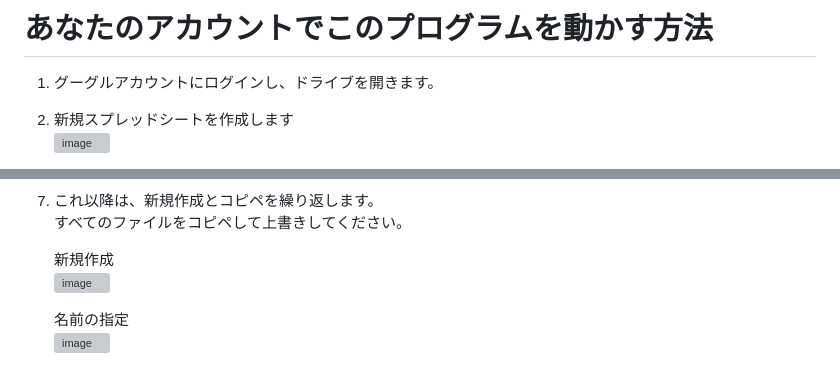
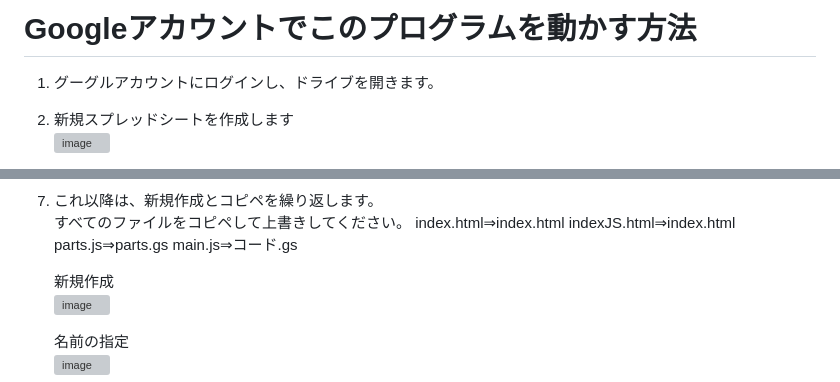
Before and after one commit to mss7z/gas_iot, a Markdown page: GAS/readme.md, 2 parts joined by grey strips. Drawn GitHub-style; grey boxes are pictures that could not be loaded.

Commit message:
GASの readme.md

```diff
--- a/GAS/readme.md
+++ b/GAS/readme.md
@@ -1,4 +1,4 @@
-# あなたのアカウントでこのプログラムを動かす方法
+# Googleアカウントでこのプログラムを動かす方法
 
 1. グーグルアカウントにログインし、ドライブを開きます。
 1. 新規スプレッドシートを作成します
@@ -26,6 +26,10 @@
 
 1. これ以降は、新規作成とコピペを繰り返します。
    すべてのファイルをコピペして上書きしてください。
+   index.html⇒index.html
+   indexJS.html⇒index.html
+   parts.js⇒parts.gs
+   main.js⇒コード.gs
 
    新規作成
    ![image](https://github.com/mss7z/gas_iot/assets/49343918/5b488fde-12d2-4562-8def-1cc1bcc3d2c5)
```
